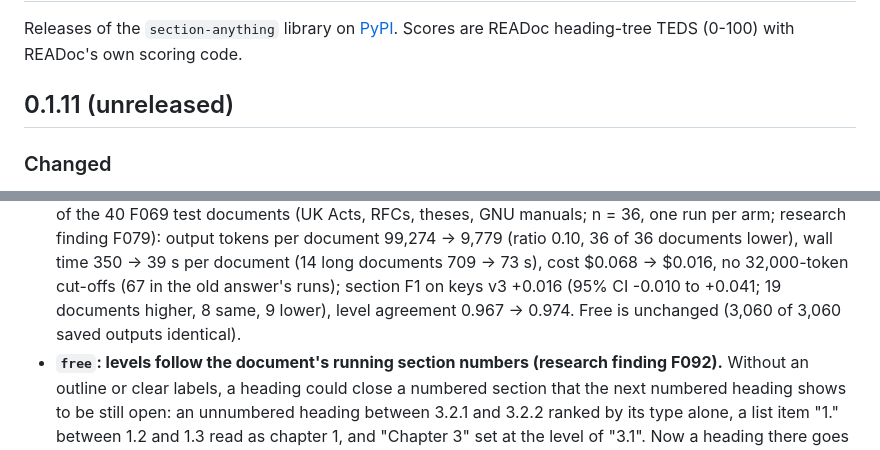
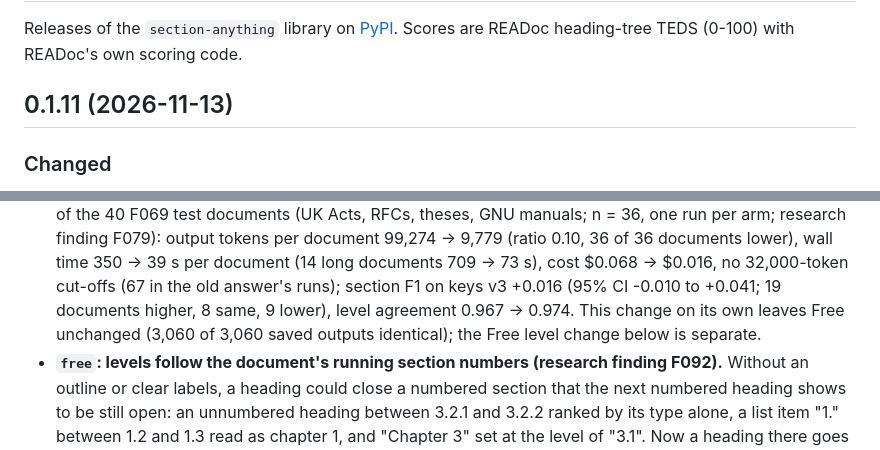
Before and after one commit to Omniwot/section-anything, a Markdown page: CHANGELOG.md, 2 parts joined by grey strips. Rendered like a GitHub page.

Commit message:
Changelog: date 0.1.11 and clarify Free regression note

```diff
--- a/CHANGELOG.md
+++ b/CHANGELOG.md
@@ -3,7 +3,7 @@
 Releases of the `section-anything` library on [PyPI](https://pypi.org/project/section-anything/).
 Scores are READoc heading-tree TEDS (0-100) with READoc's own scoring code.
 
-## 0.1.11 (unreleased)
+## 0.1.11 (2026-11-13)
 
 ### Changed
 
@@ -19,7 +19,7 @@ Scores are READoc heading-tree TEDS (0-100) with READoc's own scoring code.
   document 99,274 -> 9,779 (ratio 0.10, 36 of 36 documents lower), wall time 350 -> 39 s per document
   (14 long documents 709 -> 73 s), cost $0.068 -> $0.016, no 32,000-token cut-offs (67 in the old
   answer's runs); section F1 on keys v3 +0.016 (95% CI -0.010 to +0.041; 19 documents higher, 8 same,
-  9 lower), level agreement 0.967 -> 0.974. Free is unchanged (3,060 of 3,060 saved outputs identical).
+  9 lower), level agreement 0.967 -> 0.974. This change on its own leaves Free unchanged (3,060 of 3,060 saved outputs identical); the Free level change below is separate.
 - **`free`: levels follow the document's running section numbers (research finding F092).** Without
   an outline or clear labels, a heading could close a numbered section that the next numbered heading
   shows to be still open: an unnumbered heading between 3.2.1 and 3.2.2 ranked by its type alone, a
```
